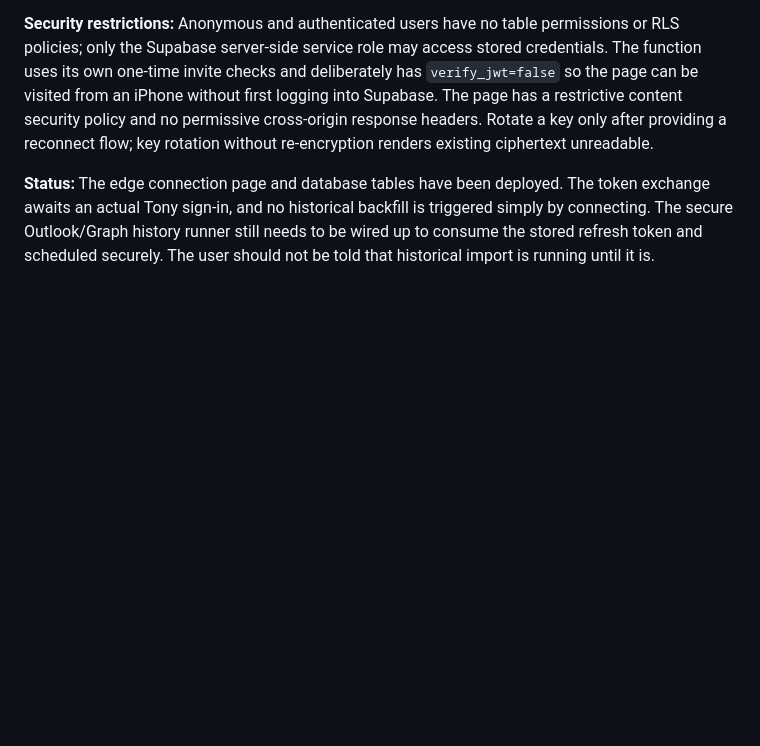
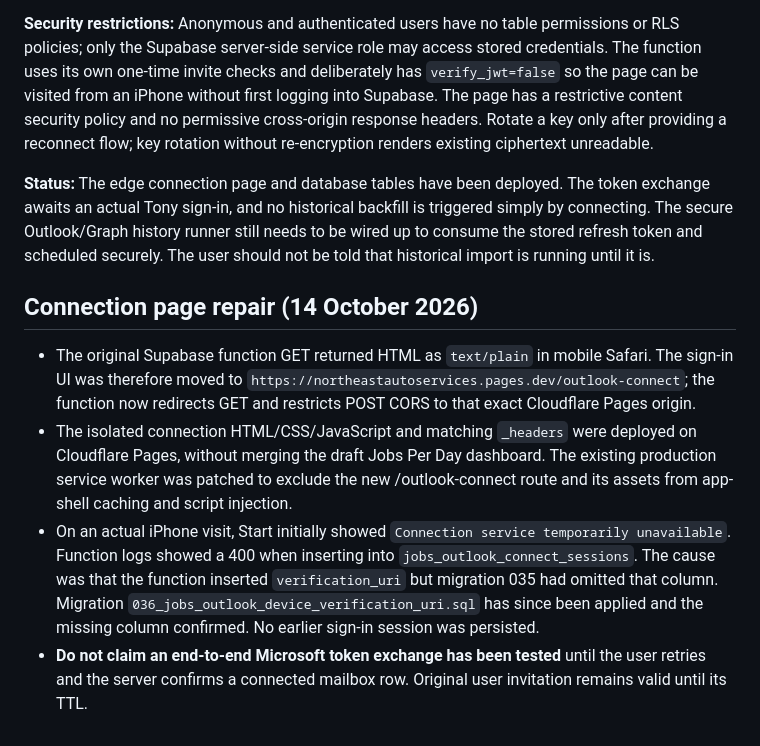
Before and after one commit to tkitch1983-sudo/Shiftboard, a Markdown page: tools/jobs/README.md, the part around the change. Drawn GitHub-style; blank space fills up the shorter version.

Commit message:
Record iPhone connection start failure root cause and database column fix

```diff
--- a/tools/jobs/README.md
+++ b/tools/jobs/README.md
@@ -65,3 +65,10 @@ When the invite holder taps Start, the service requests a Microsoft device sign-
 **Security restrictions:** Anonymous and authenticated users have no table permissions or RLS policies; only the Supabase server-side service role may access stored credentials. The function uses its own one-time invite checks and deliberately has `verify_jwt=false` so the page can be visited from an iPhone without first logging into Supabase. The page has a restrictive content security policy and no permissive cross-origin response headers. Rotate a key only after providing a reconnect flow; key rotation without re-encryption renders existing ciphertext unreadable.
 
 **Status:** The edge connection page and database tables have been deployed. The token exchange awaits an actual Tony sign-in, and no historical backfill is triggered simply by connecting. The secure Outlook/Graph history runner still needs to be wired up to consume the stored refresh token and scheduled securely. The user should not be told that historical import is running until it is.
+
+## Connection page repair (14 October 2026)
+
+- The original Supabase function GET returned HTML as `text/plain` in mobile Safari. The sign-in UI was therefore moved to `https://northeastautoservices.pages.dev/outlook-connect`; the function now redirects GET and restricts POST CORS to that exact Cloudflare Pages origin.
+- The isolated connection HTML/CSS/JavaScript and matching `_headers` were deployed on Cloudflare Pages, without merging the draft Jobs Per Day dashboard. The existing production service worker was patched to exclude the new /outlook-connect route and its assets from app-shell caching and script injection.
+- On an actual iPhone visit, Start initially showed `Connection service temporarily unavailable`. Function logs showed a 400 when inserting into `jobs_outlook_connect_sessions`. The cause was that the function inserted `verification_uri` but migration 035 had omitted that column. Migration `036_jobs_outlook_device_verification_uri.sql` has since been applied and the missing column confirmed. No earlier sign-in session was persisted.
+- **Do not claim an end-to-end Microsoft token exchange has been tested** until the user retries and the server confirms a connected mailbox row. Original user invitation remains valid until its TTL.
```
